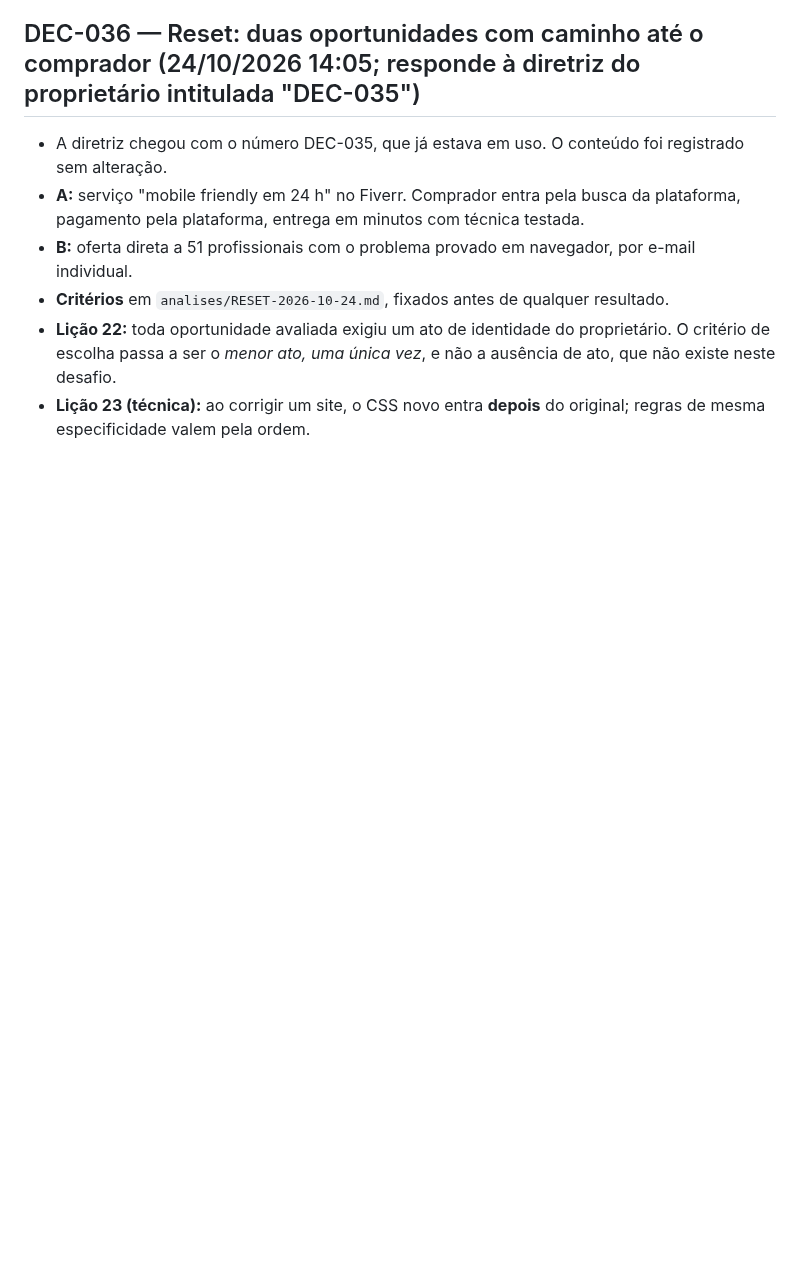
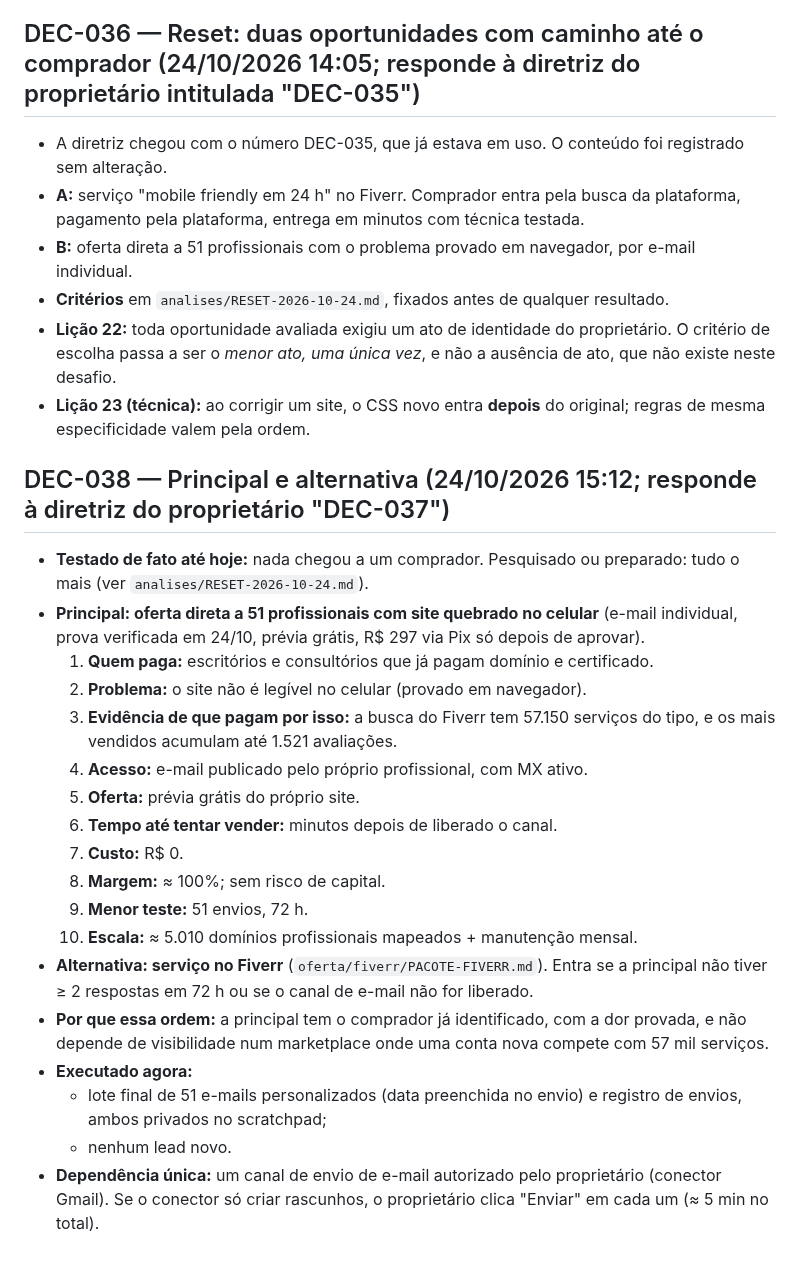
Before and after one commit to Matheuszinhorn/Matheuszinhorn, a Markdown page: DESAFIO-CLAUDE-50-ATE-10000/DECISOES-E-APRENDIZADOS.md, the part around the change. Drawn GitHub-style; blank space fills up the shorter version.

Commit message:
Desafio: DEC-038, principal (oferta direta, 51 leads) e alternativa (Fiverr)
Co-Authored-By: Claude Opus 5.5 <noreply@anthropic.com>
Claude-Session: https://claude.ai/code/session_01TJV2Ef6CQHxVibmUsQ622X

```diff
--- a/DESAFIO-CLAUDE-50-ATE-10000/DECISOES-E-APRENDIZADOS.md
+++ b/DESAFIO-CLAUDE-50-ATE-10000/DECISOES-E-APRENDIZADOS.md
@@ -354,3 +354,23 @@ _Ainda sem dados de mercado._
 - **Critérios** em `analises/RESET-2026-10-24.md`, fixados antes de qualquer resultado.
 - **Lição 22:** toda oportunidade avaliada exigiu um ato de identidade do proprietário. O critério de escolha passa a ser o *menor ato, uma única vez*, e não a ausência de ato, que não existe neste desafio.
 - **Lição 23 (técnica):** ao corrigir um site, o CSS novo entra **depois** do original; regras de mesma especificidade valem pela ordem.
+
+## DEC-038 — Principal e alternativa (24/10/2026 15:12; responde à diretriz do proprietário "DEC-037")
+- **Testado de fato até hoje:** nada chegou a um comprador. Pesquisado ou preparado: tudo o mais (ver `analises/RESET-2026-10-24.md`).
+- **Principal: oferta direta a 51 profissionais com site quebrado no celular** (e-mail individual, prova verificada em 24/10, prévia grátis, R$ 297 via Pix só depois de aprovar).
+  1. **Quem paga:** escritórios e consultórios que já pagam domínio e certificado.
+  2. **Problema:** o site não é legível no celular (provado em navegador).
+  3. **Evidência de que pagam por isso:** a busca do Fiverr tem 57.150 serviços do tipo, e os mais vendidos acumulam até 1.521 avaliações.
+  4. **Acesso:** e-mail publicado pelo próprio profissional, com MX ativo.
+  5. **Oferta:** prévia grátis do próprio site.
+  6. **Tempo até tentar vender:** minutos depois de liberado o canal.
+  7. **Custo:** R$ 0.
+  8. **Margem:** ≈ 100%; sem risco de capital.
+  9. **Menor teste:** 51 envios, 72 h.
+  10. **Escala:** ≈ 5.010 domínios profissionais mapeados + manutenção mensal.
+- **Alternativa: serviço no Fiverr** (`oferta/fiverr/PACOTE-FIVERR.md`). Entra se a principal não tiver ≥ 2 respostas em 72 h ou se o canal de e-mail não for liberado.
+- **Por que essa ordem:** a principal tem o comprador já identificado, com a dor provada, e não depende de visibilidade num marketplace onde uma conta nova compete com 57 mil serviços.
+- **Executado agora:**
+  - lote final de 51 e-mails personalizados (data preenchida no envio) e registro de envios, ambos privados no scratchpad;
+  - nenhum lead novo.
+- **Dependência única:** um canal de envio de e-mail autorizado pelo proprietário (conector Gmail). Se o conector só criar rascunhos, o proprietário clica "Enviar" em cada um (≈ 5 min no total).
```
